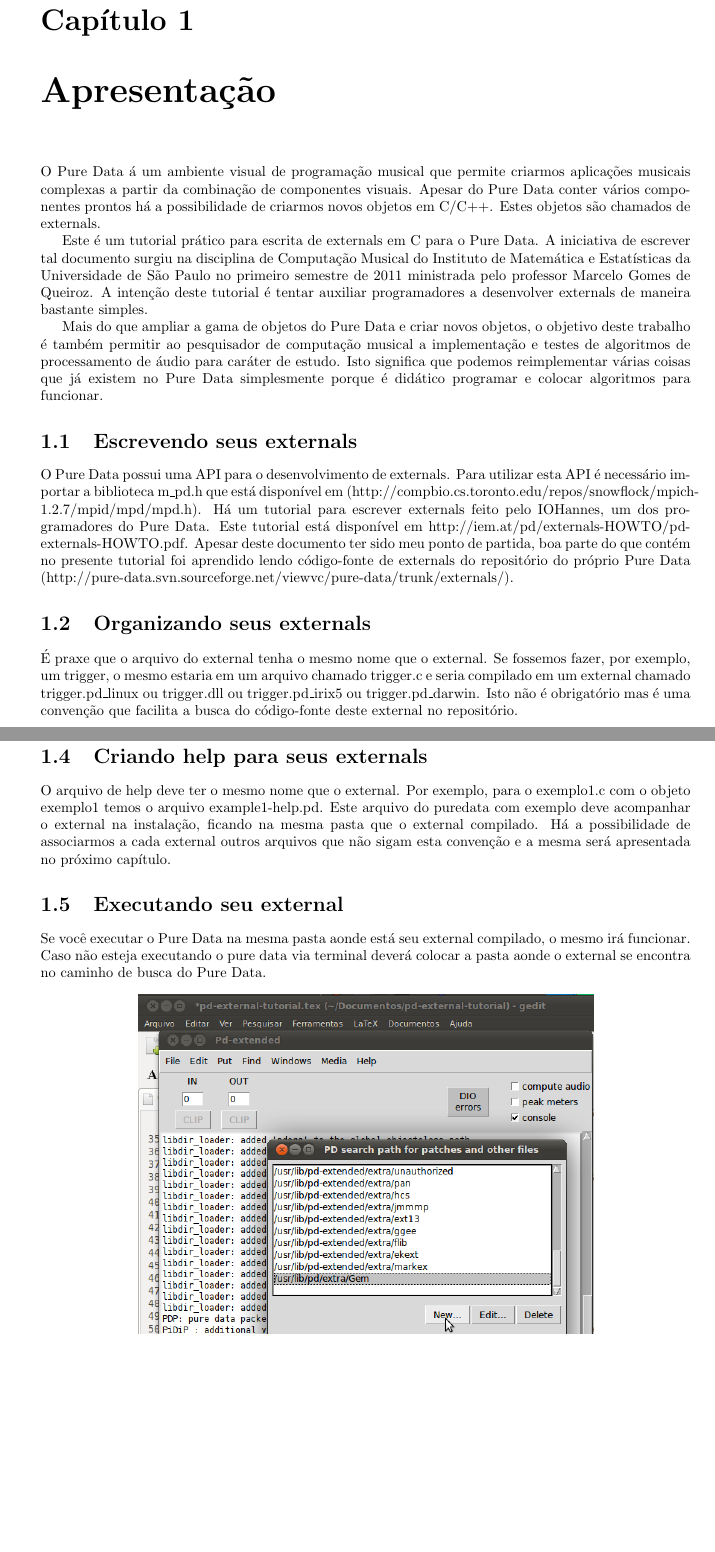
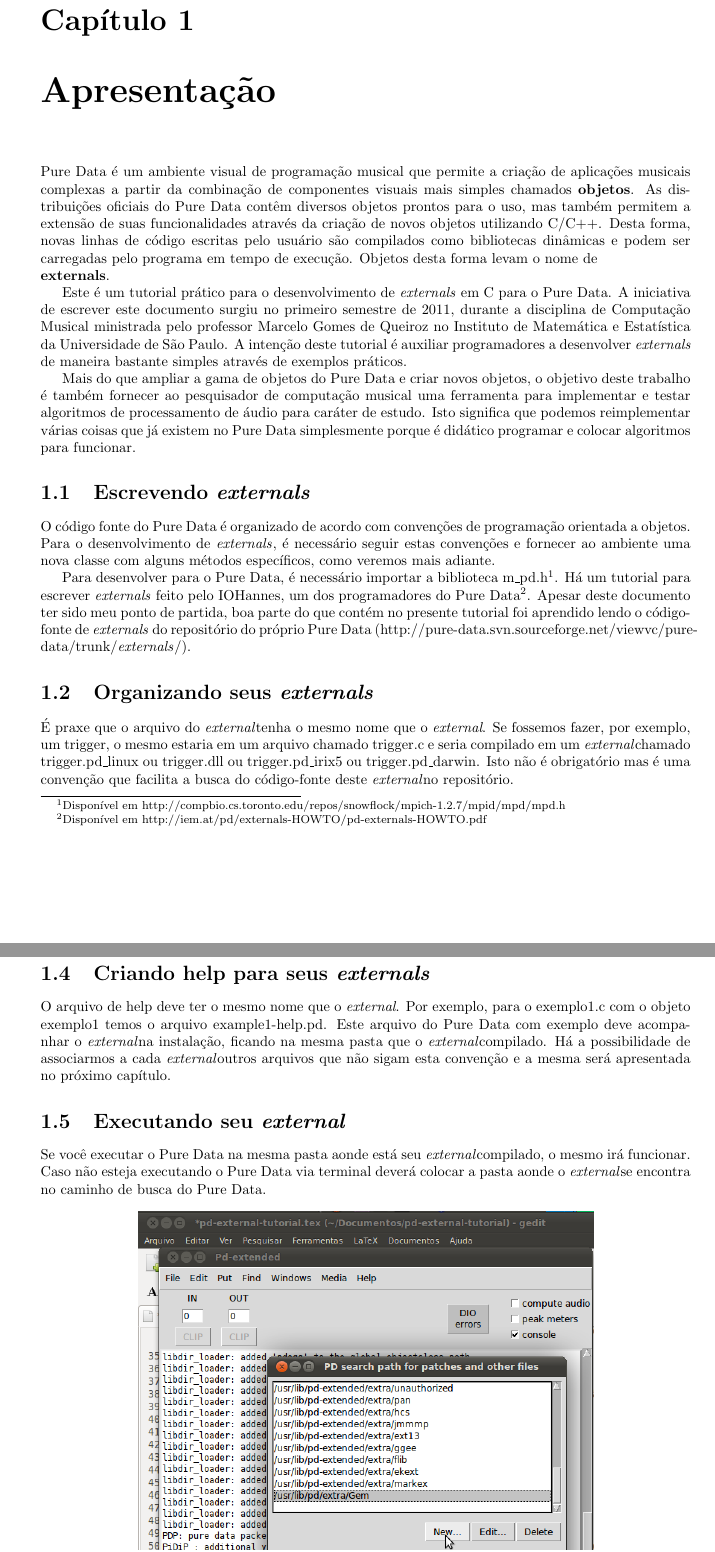
Before and after one commit to flschiavoni/pd-external-tutorial, a LaTeX document (tex/pd-external-tutorial.tex, which reads tex/01.apresentacao.tex): two parts of pages 2 and 3 of 29, joined at a grey line, cut so that both start at the same text, the shorter picture padded with empty space. Compiled offline with pdfLaTeX.

Commit message:
start of revision

```diff
--- a/tex/01.apresentacao.tex
+++ b/tex/01.apresentacao.tex
@@ -4,44 +4,54 @@
 
 \chapter{Apresentação}
 
-O Pure Data á um ambiente visual de programação musical que permite criarmos
-aplicações musicais complexas a partir da combinação de componentes visuais.
-Apesar do Pure Data conter vários componentes prontos há a possibilidade de
-criarmos novos objetos em C/C++. Estes objetos são chamados de externals.
+Pure Data é um ambiente visual de programação musical que permite a criação de
+aplicações musicais complexas a partir da combinação de componentes visuais
+mais simples chamados \textbf{objetos}. As distribuições oficiais do Pure Data
+contêm diversos objetos prontos para o uso, mas também permitem a extensão de
+suas funcionalidades através da criação de novos objetos utilizando C/C++.
+Desta forma, novas linhas de código escritas pelo usuário são compilados como
+bibliotecas dinâmicas e podem ser carregadas pelo programa em tempo de
+execução. Objetos desta forma levam o nome de \textbf{\\externals}.
 
-Este é um tutorial prático para escrita de externals em C para o Pure Data. A
-iniciativa de escrever tal documento surgiu na disciplina de Computação
-Musical do Instituto de Matemática e Estatísticas da Universidade de São Paulo
-no primeiro semestre de 2011 ministrada pelo professor Marcelo Gomes de
-Queiroz. A intenção deste tutorial é tentar auxiliar programadores a
-desenvolver externals de maneira bastante simples.
+Este é um tutorial prático para o desenvolvimento de \externals em C para o
+Pure Data. A iniciativa de escrever este documento surgiu no primeiro semestre
+de 2011, durante a disciplina de Computação Musical ministrada pelo professor
+Marcelo Gomes de Queiroz no Instituto de Matemática e Estatística da
+Universidade de São Paulo. A intenção deste tutorial é auxiliar programadores
+a desenvolver \externals de maneira bastante simples através de exemplos
+práticos.
 
 Mais do que ampliar a gama de objetos do Pure Data e criar novos objetos, o
-objetivo deste trabalho é também permitir ao pesquisador de computação musical
-a implementação e testes de algoritmos de processamento de áudio para caráter
-de estudo. Isto significa que podemos reimplementar várias coisas que já
-existem no Pure Data simplesmente porque é didático programar e colocar
+objetivo deste trabalho é também fornecer ao pesquisador de computação musical
+uma ferramenta para implementar e testar algoritmos de processamento de áudio
+para caráter de estudo. Isto significa que podemos reimplementar várias coisas
+que já existem no Pure Data simplesmente porque é didático programar e colocar
 algoritmos para funcionar.
 
-\section{Escrevendo seus externals}
+\section{Escrevendo \externals}
 
-O Pure Data possui uma API para o desenvolvimento de externals. Para utilizar
-esta API é necessário importar a biblioteca m\_pd.h que está disponível em
-(http://compbio.cs.toronto.edu/repos/snowflock/mpich-1.2.7/mpid/mpd/mpd.h). Há
-um tutorial para escrever externals feito pelo IOHannes, um dos programadores
-do Pure Data. Este tutorial está disponível em
-http://iem.at/pd/externals-HOWTO/pd-externals-HOWTO.pdf. Apesar deste
+O código fonte do Pure Data é organizado de acordo com convenções de
+programação orientada a objetos. Para o desenvolvimento de \externals, é
+necessário seguir estas convenções e fornecer ao ambiente uma nova classe com
+alguns métodos específicos, como veremos mais adiante.
+
+Para desenvolver para o Pure Data, é necessário importar a biblioteca
+m\_pd.h\footnote{Disponível em
+http://compbio.cs.toronto.edu/repos/snowflock/mpich-1.2.7/mpid/mpd/mpd.h}. Há
+um tutorial para escrever \externals feito pelo IOHannes, um dos programadores
+do Pure Data\footnote{Disponível em
+http://iem.at/pd/externals-HOWTO/pd-externals-HOWTO.pdf}. Apesar deste
 documento ter sido meu ponto de partida, boa parte do que contém no presente
-tutorial foi aprendido lendo código-fonte de externals do repositório do
+tutorial foi aprendido lendo o código-fonte de \externals do repositório do
 próprio Pure Data
-(http://pure-data.svn.sourceforge.net/viewvc/pure-data/trunk/externals/).
+(http://pure-data.svn.sourceforge.net/viewvc/pure-data/trunk/\externals/).
 
-\section{Organizando seus externals}
+\section{Organizando seus \externals}
 
-É praxe que o arquivo do external tenha o mesmo nome que o external. Se
+É praxe que o arquivo do \external tenha o mesmo nome que o \external. Se
 fossemos fazer, por exemplo, um trigger, o mesmo estaria em um arquivo chamado
-trigger.c e seria compilado em um external chamado trigger.pd\_linux ou
+trigger.c e seria compilado em um \external chamado trigger.pd\_linux ou
 trigger.dll ou trigger.pd\_irix5 ou trigger.pd\_darwin. Isto não é obrigatório
-mas é uma convenção que facilita a busca do código-fonte deste external no
+mas é uma convenção que facilita a busca do código-fonte deste \external no
 repositório.
 
@@ -63,20 +73,20 @@
 Para compilar, o ideal é criarmos um Makefile. Todas as pastas de exemplos
 deste tutorial estão acompanhadas de um makefile feito pelo Marcelo Queiroz.
 
-\section{Criando help para seus externals}
+\section{Criando help para seus \externals}
 
-O arquivo de help deve ter o mesmo nome que o external. Por exemplo, para o
+O arquivo de help deve ter o mesmo nome que o \external. Por exemplo, para o
 exemplo1.c com o objeto exemplo1 temos o arquivo example1-help.pd. Este
-arquivo do puredata com exemplo deve acompanhar o external na instalação,
-ficando na mesma pasta que o external compilado.  Há a possibilidade de
-associarmos a cada external outros arquivos que não sigam esta convenção e a
+arquivo do Pure Data com exemplo deve acompanhar o \external na instalação,
+ficando na mesma pasta que o \external compilado.  Há a possibilidade de
+associarmos a cada \external outros arquivos que não sigam esta convenção e a
 mesma será apresentada no próximo capítulo.
 
-\section{Executando seu external}
+\section{Executando seu \external}
 
-Se você executar o Pure Data na mesma pasta aonde está seu external compilado,
-o mesmo irá funcionar. Caso não esteja executando o pure data via terminal
-deverá colocar a pasta aonde o external se encontra no caminho de busca do
+Se você executar o Pure Data na mesma pasta aonde está seu \external compilado,
+o mesmo irá funcionar. Caso não esteja executando o Pure Data via terminal
+deverá colocar a pasta aonde o \external se encontra no caminho de busca do
 Pure Data.
 
 \begin{figure}[h!]
--- a/tex/pd-external-tutorial.tex
+++ b/tex/pd-external-tutorial.tex
@@ -17,6 +17,11 @@
 
 \graphicspath{{./../images/}}
 
+\newcommand{\externals}{\emph{externals}\xspace}
+\newcommand{\Externals}{\emph{Externals}}
+\newcommand{\external}{\emph{external}}
+\newcommand{\External}{\emph{External}}
+
 \begin{document}
 
 \tableofcontents
```
Also changed, not shown: slides/pd-external-slides.tex (+1 -1 lines), tex/makefile, tex/01.apresentacao.tex (8 more changed lines).
